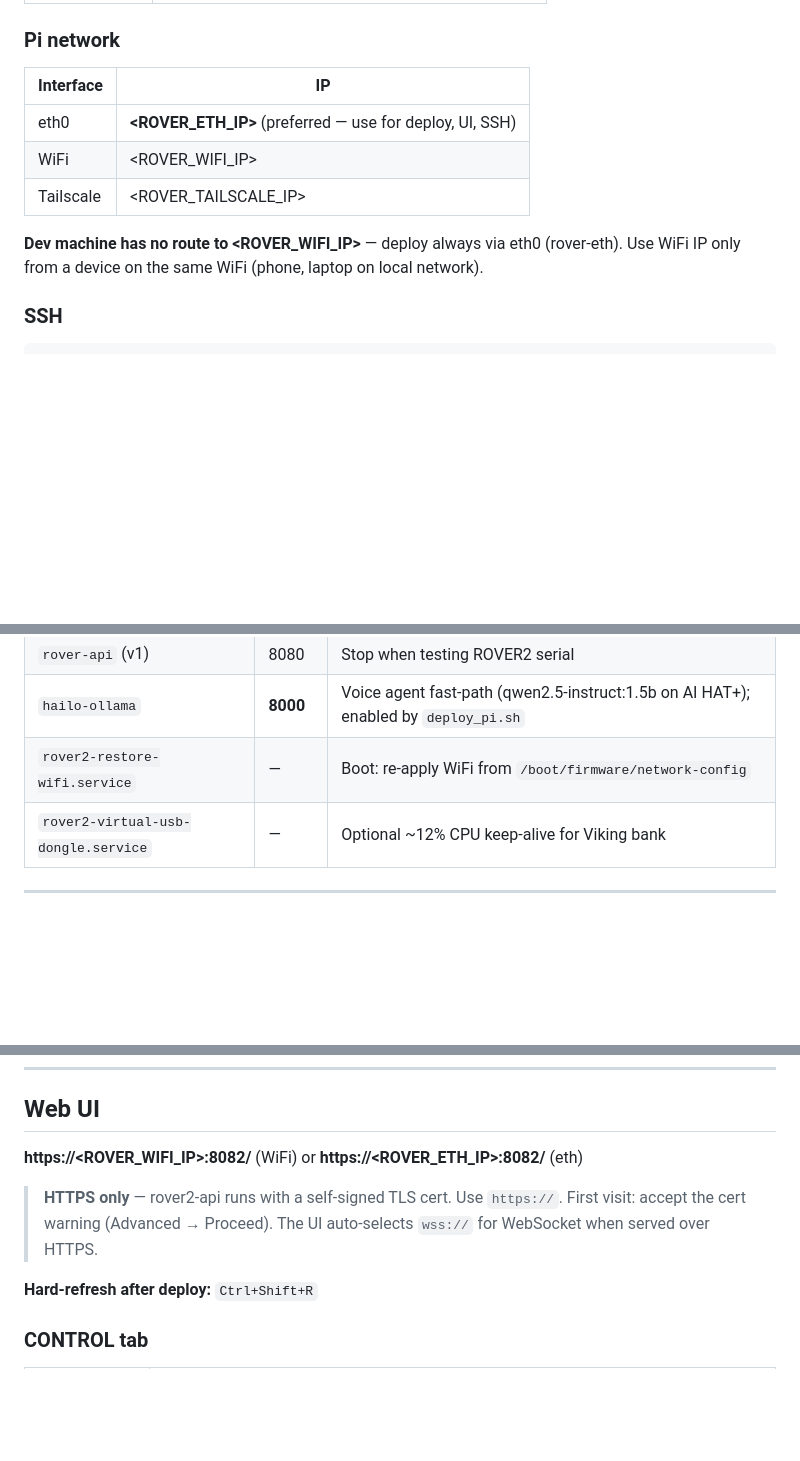
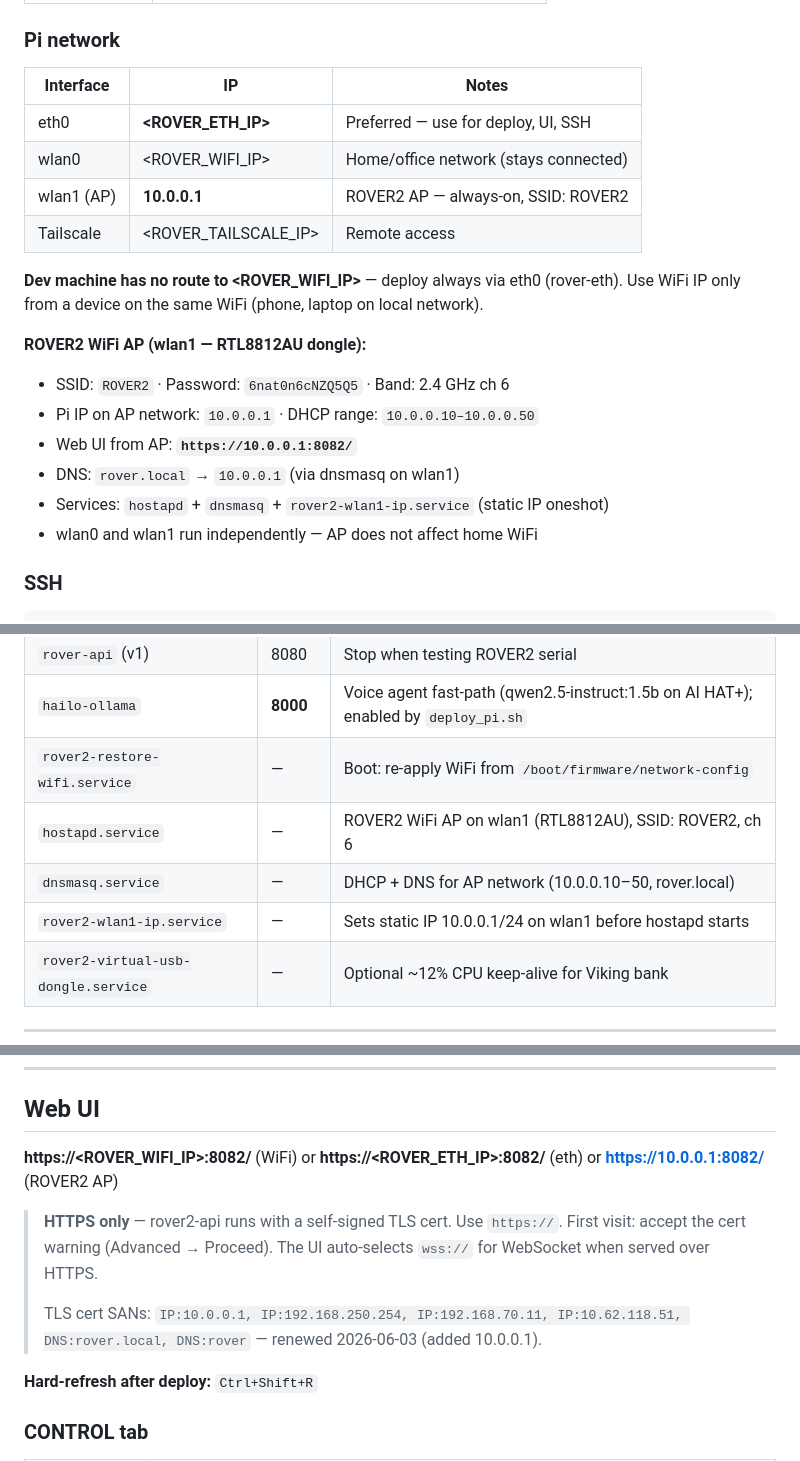
Before and after one commit to NotAmbassad0r/rover2, a Markdown page: HANDOFF.md, 3 parts joined by grey strips. Rendered like a GitHub page; blank space fills up the shorter version.

Commit message:
docs: add wlan1 AP (ROVER2 SSID, 10.0.0.1) to HANDOFF
Co-Authored-By: Claude Sonnet 4.6 <noreply@anthropic.com>

```diff
--- a/HANDOFF.md
+++ b/HANDOFF.md
@@ -36,13 +36,22 @@ Hard rules applied to every change:
 
 ### Pi network
 
-| Interface | IP |
-|-----------|-----|
-| eth0 | **<ROVER_ETH_IP>** (preferred — use for deploy, UI, SSH) |
-| WiFi | <ROVER_WIFI_IP> |
-| Tailscale | <ROVER_TAILSCALE_IP> |
+| Interface | IP | Notes |
+|-----------|-----|-------|
+| eth0 | **<ROVER_ETH_IP>** | Preferred — use for deploy, UI, SSH |
+| wlan0 | <ROVER_WIFI_IP> | Home/office network (stays connected) |
+| wlan1 (AP) | **10.0.0.1** | ROVER2 AP — always-on, SSID: ROVER2 |
+| Tailscale | <ROVER_TAILSCALE_IP> | Remote access |
 
 **Dev machine has no route to <ROVER_WIFI_IP>** — deploy always via eth0 (rover-eth). Use WiFi IP only from a device on the same WiFi (phone, laptop on local network).
+
+**ROVER2 WiFi AP (wlan1 — RTL8812AU dongle):**
+- SSID: `ROVER2` · Password: `6nat0n6cNZQ5Q5` · Band: 2.4 GHz ch 6
+- Pi IP on AP network: `10.0.0.1` · DHCP range: `10.0.0.10–10.0.0.50`
+- Web UI from AP: **`https://10.0.0.1:8082/`**
+- DNS: `rover.local` → `10.0.0.1` (via dnsmasq on wlan1)
+- Services: `hostapd` + `dnsmasq` + `rover2-wlan1-ip.service` (static IP oneshot)
+- wlan0 and wlan1 run independently — AP does not affect home WiFi
 
 ### SSH
 
@@ -191,6 +200,9 @@ ROVER Face PWA (face/index.html) — Samsung Galaxy A32
 | `rover-api` (v1) | 8080 | Stop when testing ROVER2 serial |
 | `hailo-ollama` | **8000** | Voice agent fast-path (qwen2.5-instruct:1.5b on AI HAT+); enabled by `deploy_pi.sh` |
 | `rover2-restore-wifi.service` | — | Boot: re-apply WiFi from `/boot/firmware/network-config` |
+| `hostapd.service` | — | ROVER2 WiFi AP on wlan1 (RTL8812AU), SSID: ROVER2, ch 6 |
+| `dnsmasq.service` | — | DHCP + DNS for AP network (10.0.0.10–50, rover.local) |
+| `rover2-wlan1-ip.service` | — | Sets static IP 10.0.0.1/24 on wlan1 before hostapd starts |
 | `rover2-virtual-usb-dongle.service` | — | Optional ~12% CPU keep-alive for Viking bank |
 
 ---
@@ -403,9 +415,11 @@ ssh ambassad0r@<ROVER_WIFI_IP> "curl -sk https://localhost:8082/api/status | pyt
 
 ## Web UI
 
-**https://<ROVER_WIFI_IP>:8082/** (WiFi) or **https://<ROVER_ETH_IP>:8082/** (eth)
+**https://<ROVER_WIFI_IP>:8082/** (WiFi) or **https://<ROVER_ETH_IP>:8082/** (eth) or **https://10.0.0.1:8082/** (ROVER2 AP)
 
 > **HTTPS only** — rover2-api runs with a self-signed TLS cert. Use `https://`. First visit: accept the cert warning (Advanced → Proceed). The UI auto-selects `wss://` for WebSocket when served over HTTPS.
+>
+> TLS cert SANs: `IP:10.0.0.1, IP:192.168.250.254, IP:192.168.70.11, IP:10.62.118.51, DNS:rover.local, DNS:rover` — renewed 2026-06-03 (added 10.0.0.1).
 
 **Hard-refresh after deploy:** `Ctrl+Shift+R`
 
```
